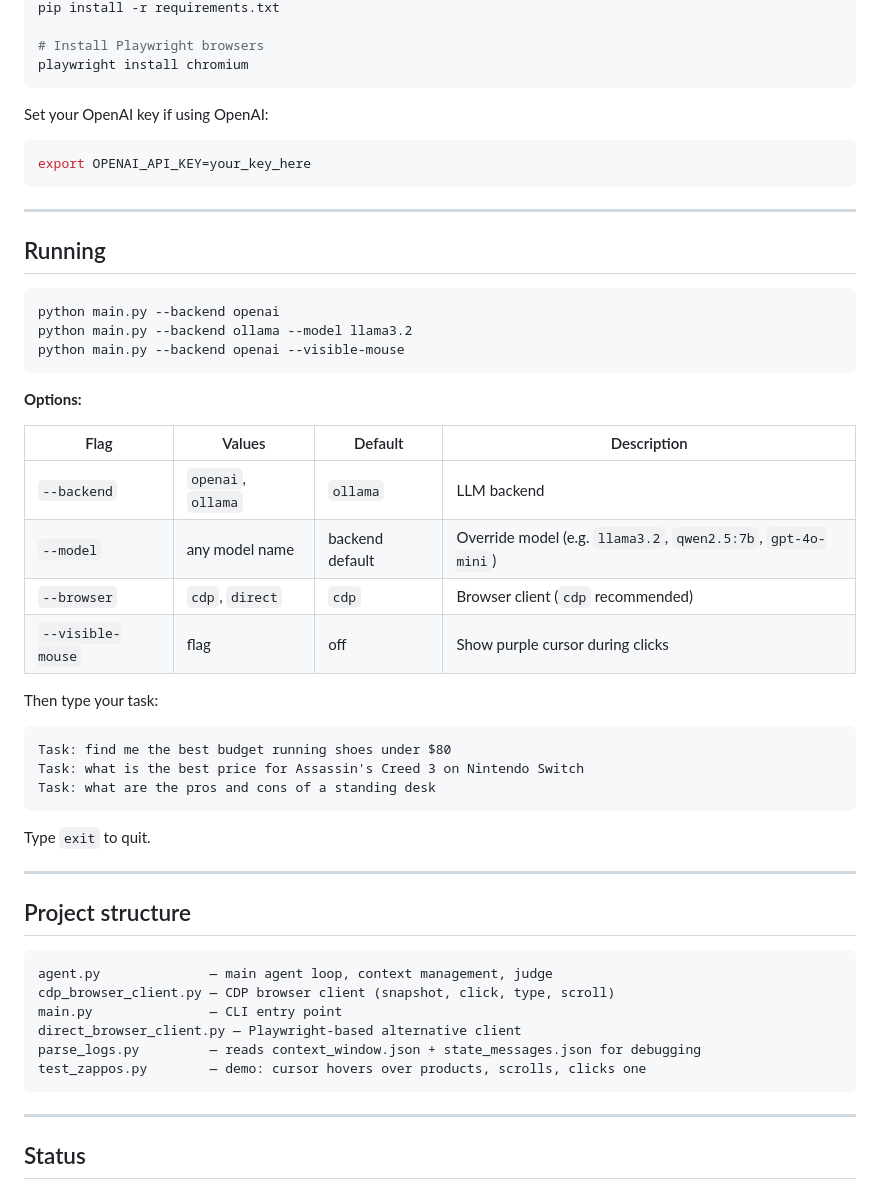
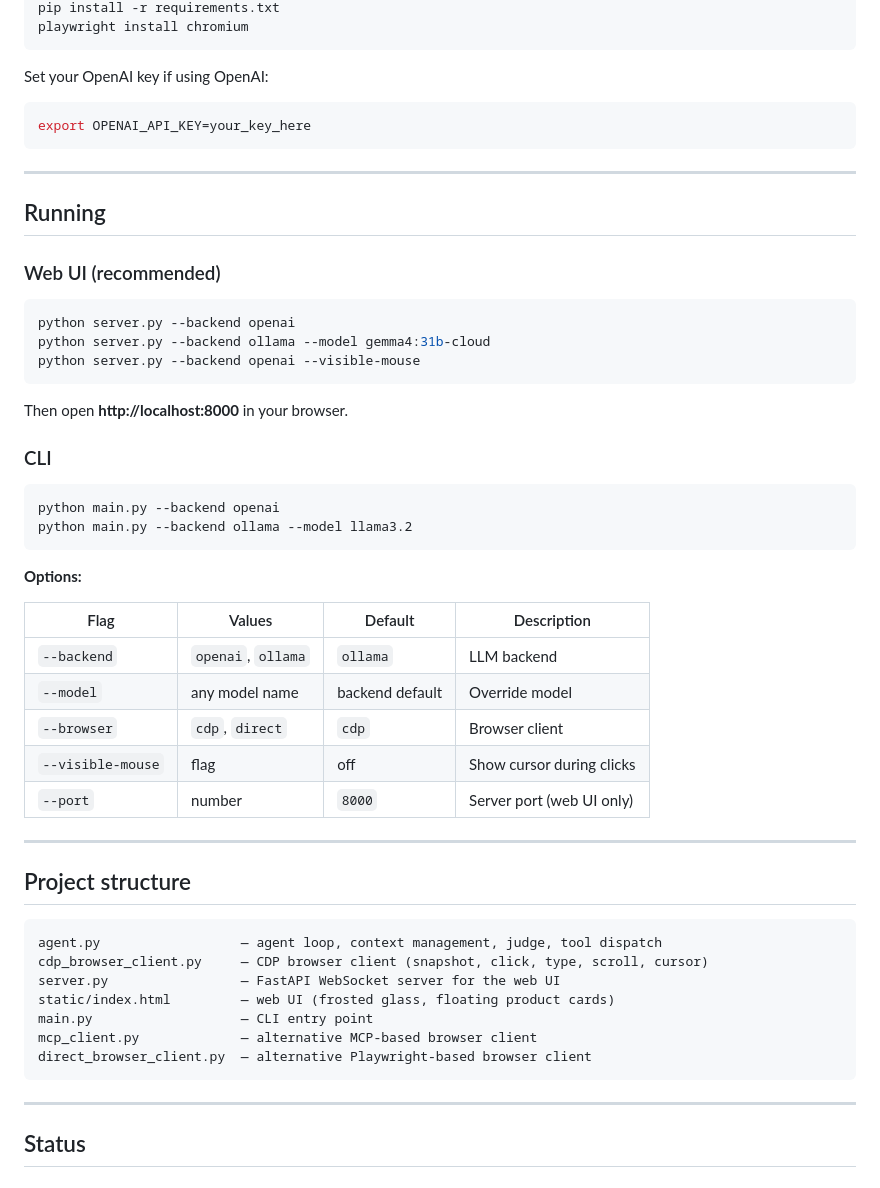
Before and after one commit to Caet-pip/layman-browser-agent, a Markdown page: README.md, the part around one of its changes. Drawn GitHub-style.

````diff
--- a/README.md
+++ b/README.md
@@ -60,6 +74,4 @@ A purple/lilac SVG arrow cursor is injected into the page via JavaScript. It scr
 pip install -r requirements.txt
-
-# Install Playwright browsers
 playwright install chromium
 ```
 
@@ -73,10 +85,21 @@ export OPENAI_API_KEY=your_key_here
 
 ## Running
 
+### Web UI (recommended)
+
+```bash
+python server.py --backend openai
+python server.py --backend ollama --model gemma4:31b-cloud
+python server.py --backend openai --visible-mouse
+```
+
+Then open **http://localhost:8000** in your browser.
+
+### CLI
+
 ```bash
 python main.py --backend openai
 python main.py --backend ollama --model llama3.2
-python main.py --backend openai --visible-mouse
 ```
 
 **Options:**
@@ -84,31 +107,23 @@ python main.py --backend openai --visible-mouse
 | Flag | Values | Default | Description |
 |------|--------|---------|-------------|
 | `--backend` | `openai`, `ollama` | `ollama` | LLM backend |
-| `--model` | any model name | backend default | Override model (e.g. `llama3.2`, `qwen2.5:7b`, `gpt-4o-mini`) |
-| `--browser` | `cdp`, `direct` | `cdp` | Browser client (`cdp` recommended) |
-| `--visible-mouse` | flag | off | Show purple cursor during clicks |
-
-Then type your task:
-
-```
-Task: find me the best budget running shoes under $80
-Task: what is the best price for Assassin's Creed 3 on Nintendo Switch
-Task: what are the pros and cons of a standing desk
-```
-
-Type `exit` to quit.
+| `--model` | any model name | backend default | Override model |
+| `--browser` | `cdp`, `direct` | `cdp` | Browser client |
+| `--visible-mouse` | flag | off | Show cursor during clicks |
+| `--port` | number | `8000` | Server port (web UI only) |
 
 ---
 
 ## Project structure
 
 ```
-agent.py              — main agent loop, context management, judge
-cdp_browser_client.py — CDP browser client (snapshot, click, type, scroll)
-main.py               — CLI entry point
-direct_browser_client.py — Playwright-based alternative client
-parse_logs.py         — reads context_window.json + state_messages.json for debugging
-test_zappos.py        — demo: cursor hovers over products, scrolls, clicks one
+agent.py                  — agent loop, context management, judge, tool dispatch
+cdp_browser_client.py     — CDP browser client (snapshot, click, type, scroll, cursor)
+server.py                 — FastAPI WebSocket server for the web UI
+static/index.html         — web UI (frosted glass, floating product cards)
+main.py                   — CLI entry point
+mcp_client.py             — alternative MCP-based browser client
+direct_browser_client.py  — alternative Playwright-based browser client
 ```
 
 ---
````
Also changed, not shown: other parts of README.md (+33 -19 lines).
